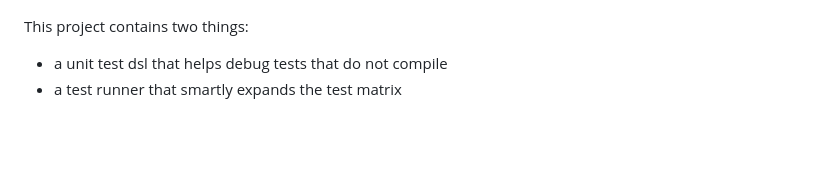
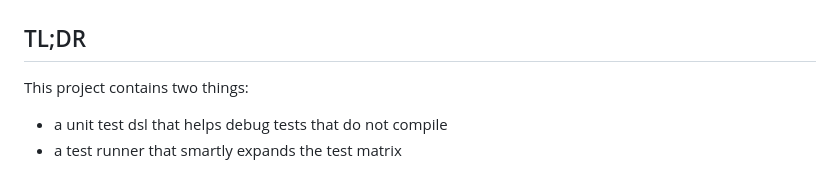
Before and after one commit to disruptek/balls, a Markdown page: README.md, the part around one of its changes. Drawn GitHub-style; blank space fills up the shorter version.

Commit message:
another readme update

```diff
--- a/README.md
+++ b/README.md
@@ -5,6 +5,8 @@
 ![Minimum supported Nim version](https://img.shields.io/badge/nim-1.7.3%2B-informational?style=flat&logo=nim)
 [![License](https://img.shields.io/github/license/disruptek/balls?style=flat)](#license)
 
+## TL;DR
+
 This project contains two things:
 - a unit test dsl that helps debug tests that do not compile
 - a test runner that smartly expands the test matrix
```
Also changed, not shown: other parts of README.md (+5 -1 lines).
